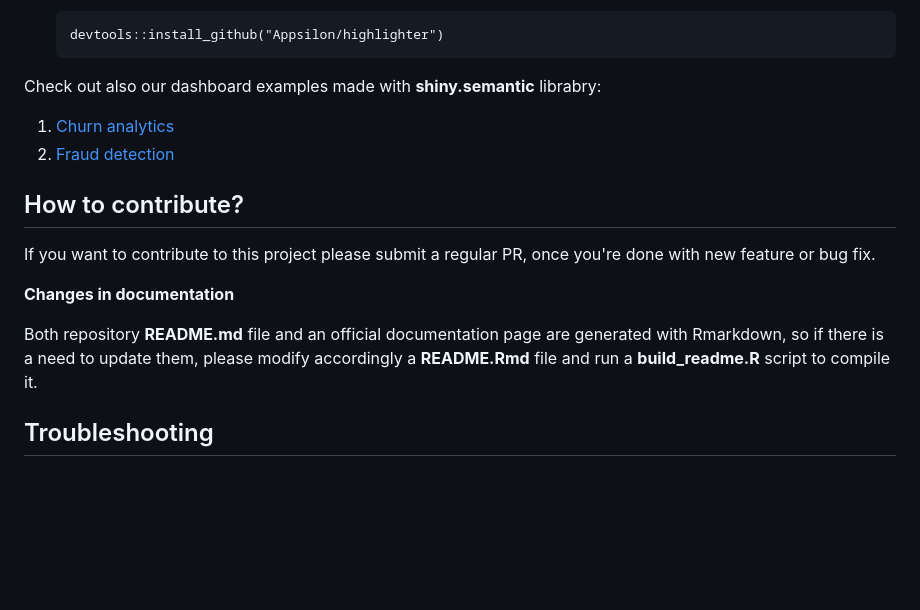
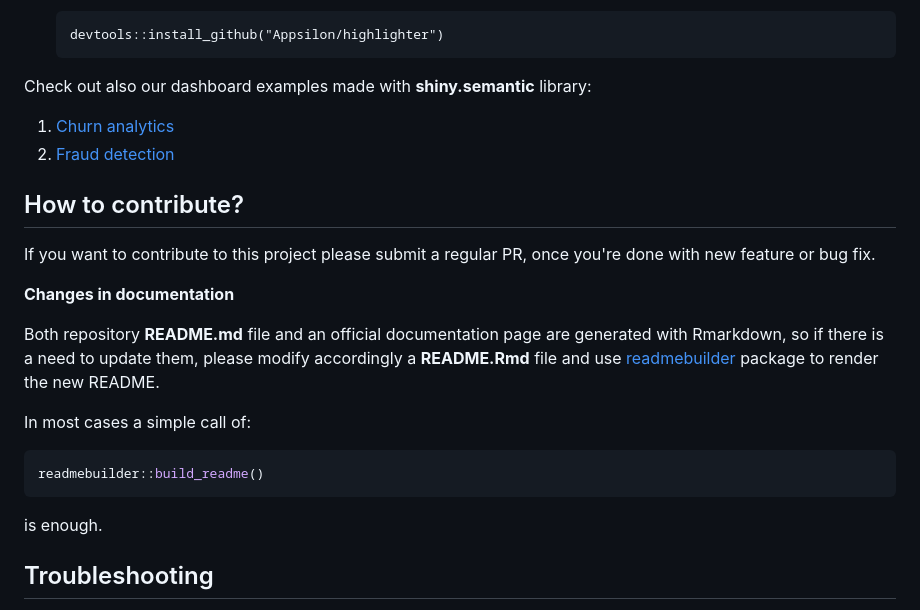
Before and after one commit to Appsilon/shiny.semantic, a Markdown page: README.md, the part around one of its changes. Rendered like a GitHub page; blank space fills up the shorter version.

Commit message:
readme rerendered using readmebuilder. Information about new README rendering added. + Badges with status added as well.

````diff
--- a/README.md
+++ b/README.md
@@ -239,7 +242,7 @@ The source code for **Components live demo** is located in **/examples** folder.
 
         devtools::install_github("Appsilon/highlighter")
 
-Check out also our dashboard examples made with **shiny.semantic** librabry:
+Check out also our dashboard examples made with **shiny.semantic** library:
 
 1.  [Churn analytics](https://demo.appsilon.com/churn)
 2.  [Fraud detection](https://demo.appsilon.com/frauds)
@@ -251,7 +254,15 @@ If you want to contribute to this project please submit a regular PR, once you'r
 
 **Changes in documentation**
 
-Both repository **README.md** file and an official documentation page are generated with Rmarkdown, so if there is a need to update them, please modify accordingly a **README.Rmd** file and run a **build\_readme.R** script to compile it.
+Both repository **README.md** file and an official documentation page are generated with Rmarkdown, so if there is a need to update them, please modify accordingly a **README.Rmd** file and use [readmebuilder](https://github.com/Appsilon/readmebuilder) package to render the new README.
+
+In most cases a simple call of:
+
+``` r
+readmebuilder::build_readme()
+```
+
+is enough.
 
 Troubleshooting
 ---------------
````
Also changed, not shown: other parts of README.md (+4 -1 lines), inst/assets/README_files/figure-markdown_githubunnamed-chunk-3-1.png, inst/assets/README_files/figure-markdown_githubunnamed-chunk-4-1.png, inst/assets/README_files/figure-markdown_githubunnamed-chunk-6-1.png, inst/assets/README_files/figure-markdown_githubunnamed-chunk-7-1.png, inst/assets/README_files/figure-markdown_githubunnamed-chunk-9-1.png, 4 other files.
